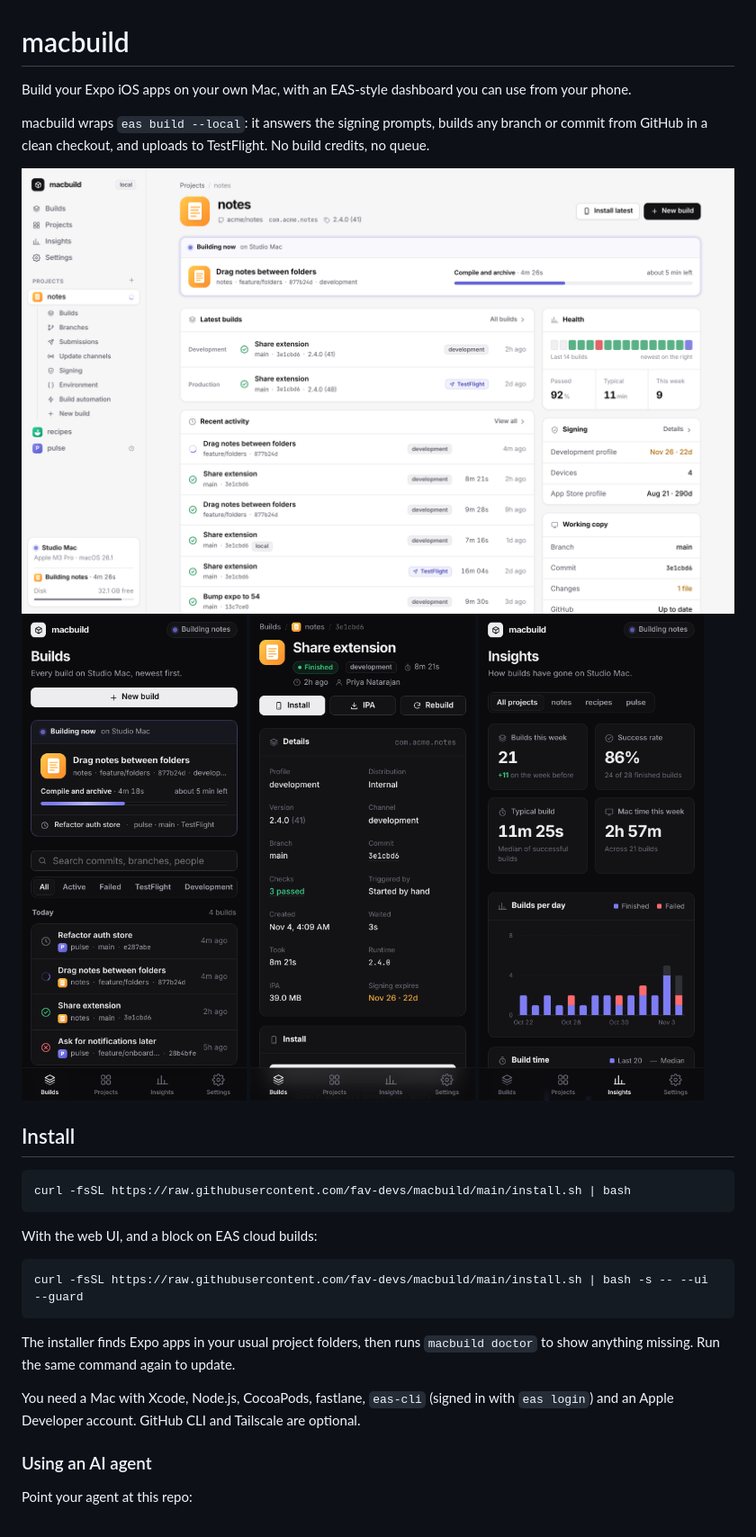
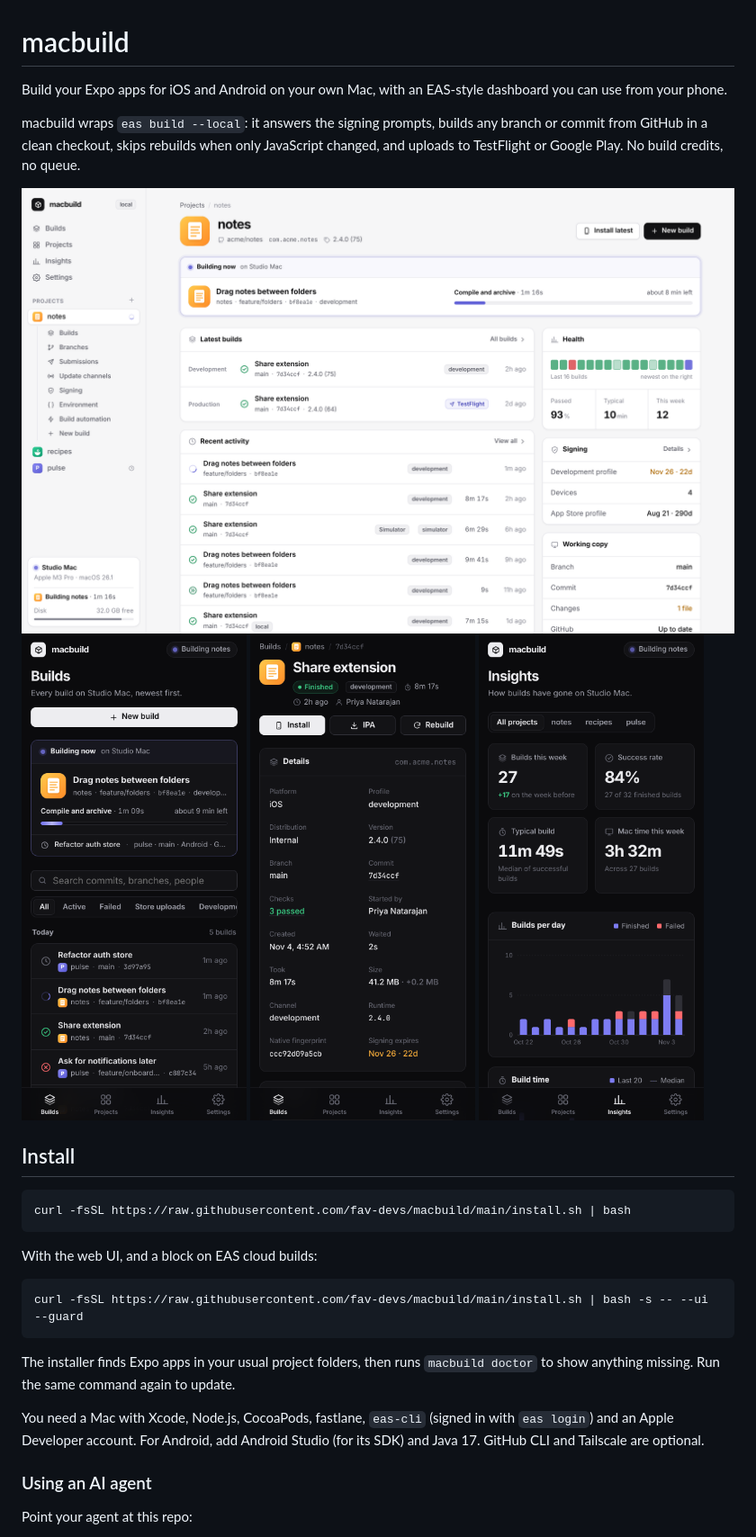
Before and after one commit to fav-devs/macbuild, a Markdown page: README.md, the part around one of its changes. Shown at 90% size. GitHub-like rendering; pictures changed too: docs/build.png, docs/builds.png, docs/dashboard.png.

```diff
--- a/README.md
+++ b/README.md
@@ -1,8 +1,8 @@
 # macbuild
 
-Build your Expo iOS apps on your own Mac, with an EAS-style dashboard you can use from your phone.
+Build your Expo apps for iOS and Android on your own Mac, with an EAS-style dashboard you can use from your phone.
 
-macbuild wraps `eas build --local`: it answers the signing prompts, builds any branch or commit from GitHub in a clean checkout, and uploads to TestFlight. No build credits, no queue.
+macbuild wraps `eas build --local`: it answers the signing prompts, builds any branch or commit from GitHub in a clean checkout, skips rebuilds when only JavaScript changed, and uploads to TestFlight or Google Play. No build credits, no queue.
 
 <img src="docs/dashboard.png" alt="A project's overview: the build running now with its time left, latest builds, health, signing and working copy">
 
@@ -26,7 +26,7 @@ curl -fsSL https://raw.githubusercontent.com/fav-devs/macbuild/main/install.sh |
 
 The installer finds Expo apps in your usual project folders, then runs `macbuild doctor` to show anything missing. Run the same command again to update.
 
-You need a Mac with Xcode, Node.js, CocoaPods, fastlane, `eas-cli` (signed in with `eas login`) and an Apple Developer account. GitHub CLI and Tailscale are optional.
+You need a Mac with Xcode, Node.js, CocoaPods, fastlane, `eas-cli` (signed in with `eas login`) and an Apple Developer account. For Android, add Android Studio (for its SDK) and Java 17. GitHub CLI and Tailscale are optional.
 
 ### Using an AI agent
 
```
Also changed, not shown: other parts of README.md (+39 -24 lines), AGENTS.md (+11 -5 lines), 11 other files.
